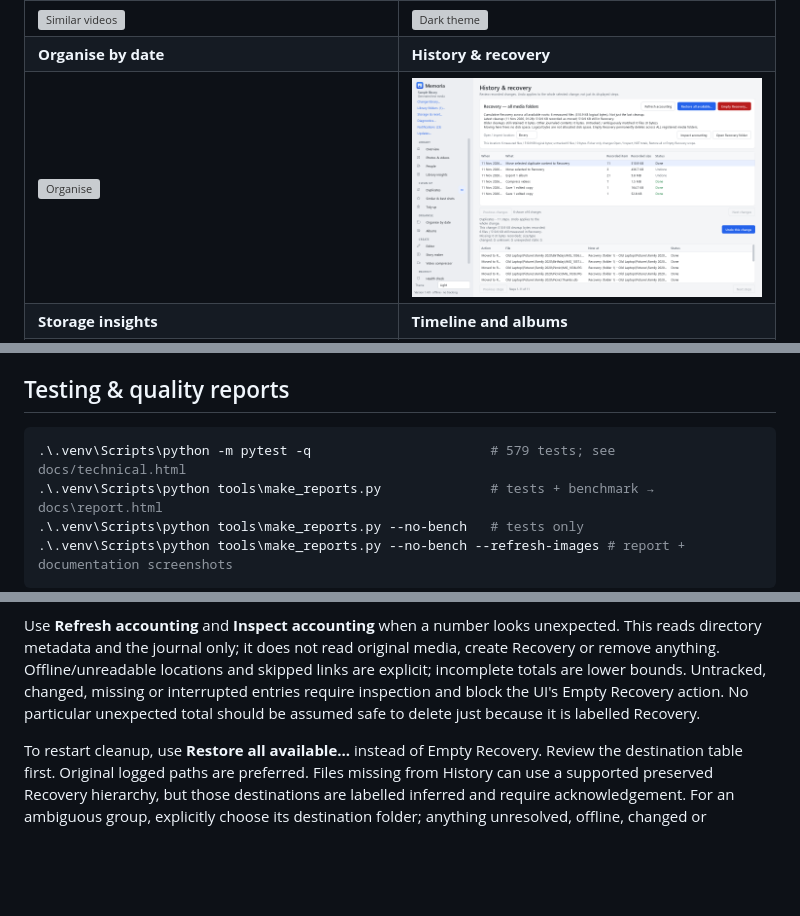
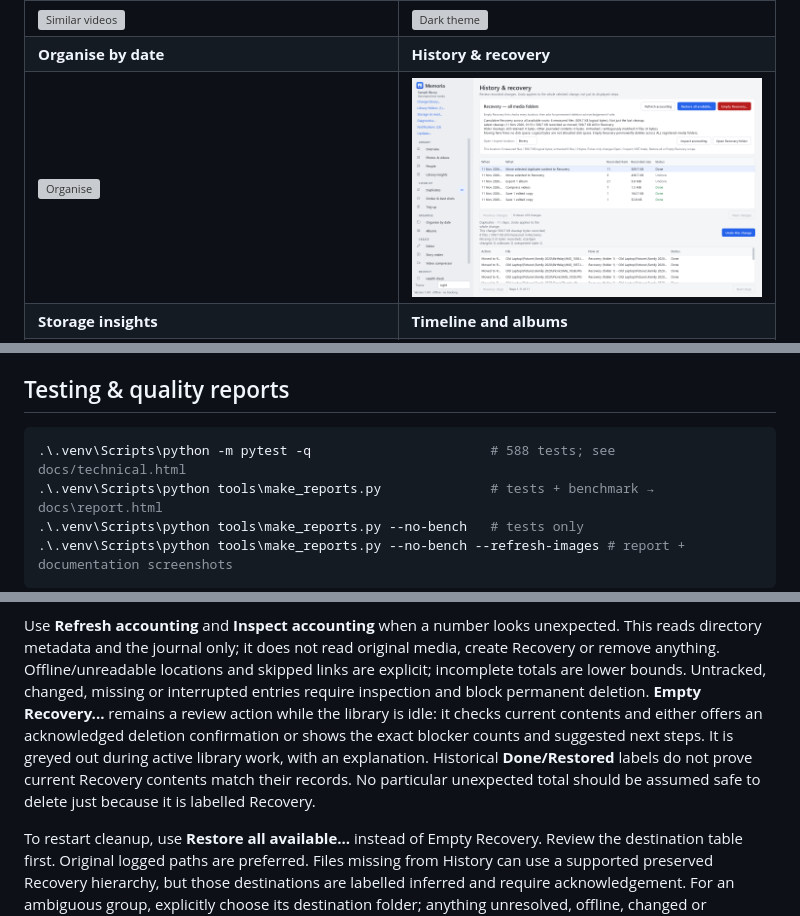
Before and after one commit to rishabhjain9196/memoria-photo-manager, a Markdown page: README.md, 3 parts joined by grey strips. GitHub-like rendering; pictures changed too: docs/images/history.png; blank space fills up the shorter version; grey boxes are pictures that could not be loaded.

````diff
--- a/README.md
+++ b/README.md
@@ -316,7 +316,7 @@ These are generated and not committed: `.venv/`, `dist/`, `build/`, `test-librar
 ## Testing & quality reports
 
 ```powershell
-.\.venv\Scripts\python -m pytest -q                       # 579 tests; see docs/technical.html
+.\.venv\Scripts\python -m pytest -q                       # 588 tests; see docs/technical.html
 .\.venv\Scripts\python tools\make_reports.py              # tests + benchmark → docs\report.html
 .\.venv\Scripts\python tools\make_reports.py --no-bench   # tests only
 .\.venv\Scripts\python tools\make_reports.py --no-bench --refresh-images # report + documentation screenshots
@@ -430,7 +430,11 @@ disk space or space freed. Select a change for its own remaining Recovery size.
 Use **Refresh accounting** and **Inspect accounting** when a number looks unexpected. This reads directory metadata
 and the journal only; it does not read original media, create Recovery or remove anything. Offline/unreadable
 locations and skipped links are explicit; incomplete totals are lower bounds. Untracked, changed, missing or
-interrupted entries require inspection and block the UI's Empty Recovery action. No particular unexpected total
+interrupted entries require inspection and block permanent deletion. **Empty Recovery...** remains a review action
+while the library is idle: it checks current contents and either offers an acknowledged deletion confirmation or
+shows the exact blocker counts and suggested next steps. It is greyed out during active library work, with an
+explanation. Historical **Done/Restored** labels do not prove current Recovery contents match their records.
+No particular unexpected total
 should be assumed safe to delete just because it is labelled Recovery.
 
 To restart cleanup, use **Restore all available...** instead of Empty Recovery. Review the destination table first.
````
Also changed, not shown: other parts of README.md (+1 -1 lines), CHANGELOG.md (+11 -0 lines), docs/images/empty-recovery-blocked.png (added), 6 other files.
